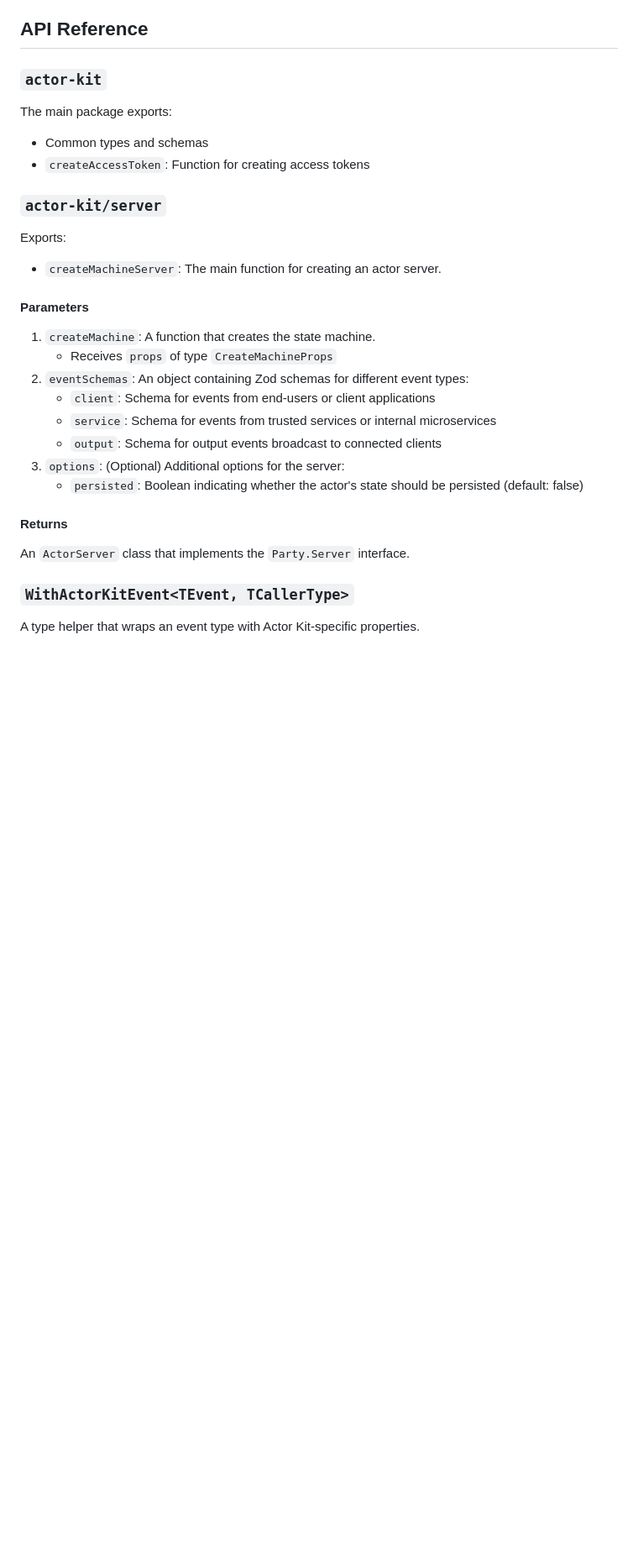
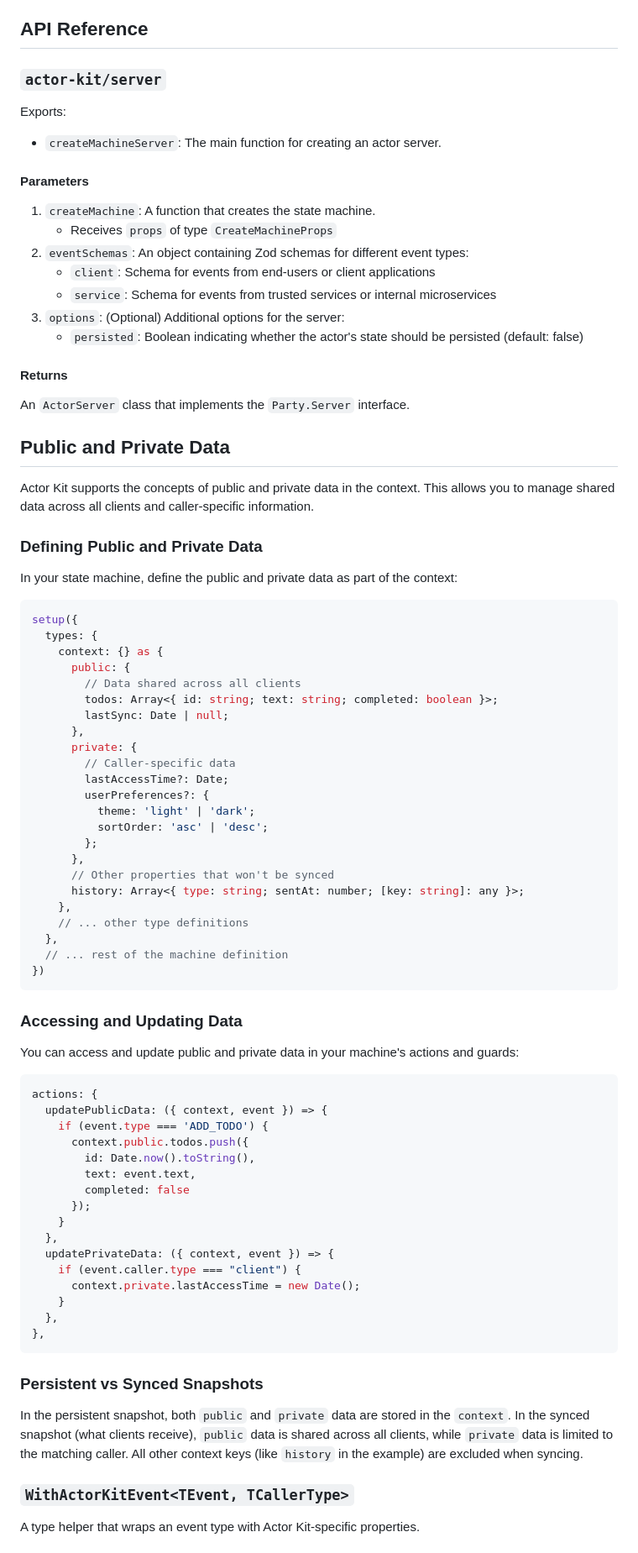
Before and after one commit to jonmumm/actor-kit, a Markdown page: README.md, the part around the change printed below. Shown: that part at 84% size. GitHub-like rendering; blank space fills up the shorter version.

````diff
--- a/README.md
+++ b/README.md
@@ -209,11 +138,4 @@ This setup allows your React components to interact with the Actor Kit server us
 ## API Reference
-
-### `actor-kit`
-
-The main package exports:
-
-- Common types and schemas
-- `createAccessToken`: Function for creating access tokens
 
 ### `actor-kit/server`
 
@@ -228,13 +150,73 @@ Exports:
 2. `eventSchemas`: An object containing Zod schemas for different event types:
    - `client`: Schema for events from end-users or client applications
    - `service`: Schema for events from trusted services or internal microservices
-   - `output`: Schema for output events broadcast to connected clients
 3. `options`: (Optional) Additional options for the server:
    - `persisted`: Boolean indicating whether the actor's state should be persisted (default: false)
 
 #### Returns
 
 An `ActorServer` class that implements the `Party.Server` interface.
+
+## Public and Private Data
+
+Actor Kit supports the concepts of public and private data in the context. This allows you to manage shared data across all clients and caller-specific information.
+
+### Defining Public and Private Data
+
+In your state machine, define the public and private data as part of the context:
+
+```typescript
+setup({
+  types: {
+    context: {} as {
+      public: {
+        // Data shared across all clients
+        todos: Array<{ id: string; text: string; completed: boolean }>;
+        lastSync: Date | null;
+      },
+      private: {
+        // Caller-specific data
+        lastAccessTime?: Date;
+        userPreferences?: {
+          theme: 'light' | 'dark';
+          sortOrder: 'asc' | 'desc';
+        };
+      },
+      // Other properties that won't be synced
+      history: Array<{ type: string; sentAt: number; [key: string]: any }>;
+    },
+    // ... other type definitions
+  },
+  // ... rest of the machine definition
+})
+```
+
+### Accessing and Updating Data
+
+You can access and update public and private data in your machine's actions and guards:
+
+```typescript
+actions: {
+  updatePublicData: ({ context, event }) => {
+    if (event.type === 'ADD_TODO') {
+      context.public.todos.push({
+        id: Date.now().toString(),
+        text: event.text,
+        completed: false
+      });
+    }
+  },
+  updatePrivateData: ({ context, event }) => {
+    if (event.caller.type === "client") {
+      context.private.lastAccessTime = new Date();
+    }
+  },
+},
+```
+
+### Persistent vs Synced Snapshots
+
+In the persistent snapshot, both `public` and `private` data are stored in the `context`. In the synced snapshot (what clients receive), `public` data is shared across all clients, while `private` data is limited to the matching caller. All other context keys (like `history` in the example) are excluded when syncing.
 
 ### `WithActorKitEvent<TEvent, TCallerType>`
 
````
Also changed, not shown: other parts of README.md (+25 -100 lines).
